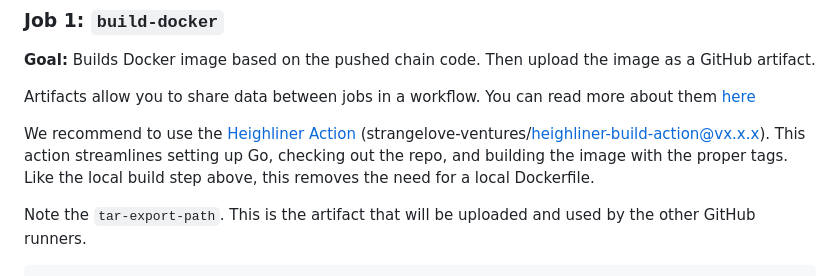
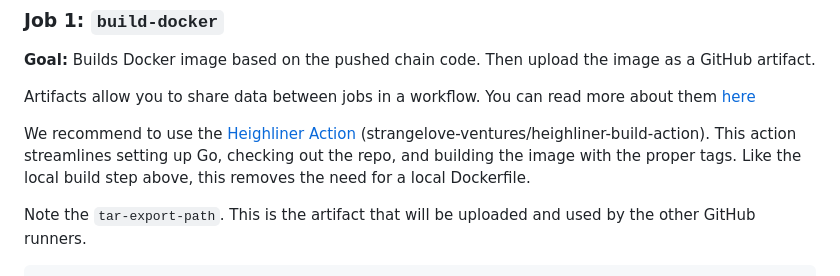
Before and after one commit to strangelove-ventures/interchaintest, a Markdown page: docs/ciTests.md, the part around the change. Rendered like a GitHub page.

Commit message:
fix: remove the version to avoid the link check (#1300)

```diff
--- a/docs/ciTests.md
+++ b/docs/ciTests.md
@@ -158,7 +158,7 @@ This example is broken down in the steps below.
 
 Artifacts allow you to share data between jobs in a workflow. You can read more about them [here](https://docs.github.com/en/actions/using-workflows/storing-workflow-data-as-artifacts)
 
-We recommend to use the [Heighliner Action](https://github.com/strangelove-ventures/heighliner-build-action) (strangelove-ventures/heighliner-build-action@vx.x.x). This action streamlines setting up Go, checking out the repo, and building the image with the proper tags. Like the local build step above, this removes the need for a local Dockerfile.
+We recommend to use the [Heighliner Action](https://github.com/strangelove-ventures/heighliner-build-action) (strangelove-ventures/heighliner-build-action). This action streamlines setting up Go, checking out the repo, and building the image with the proper tags. Like the local build step above, this removes the need for a local Dockerfile.
 
 Note the `tar-export-path`. This is the artifact that will be uploaded and used by the other GitHub runners.
 
```
